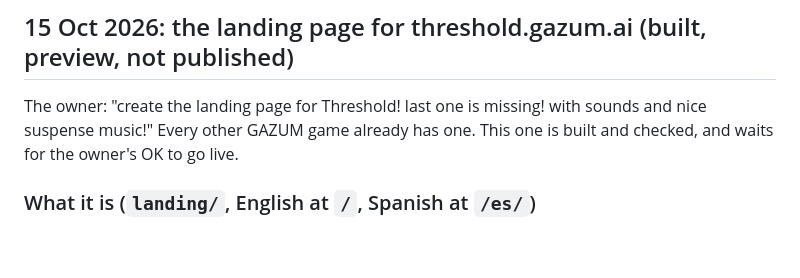
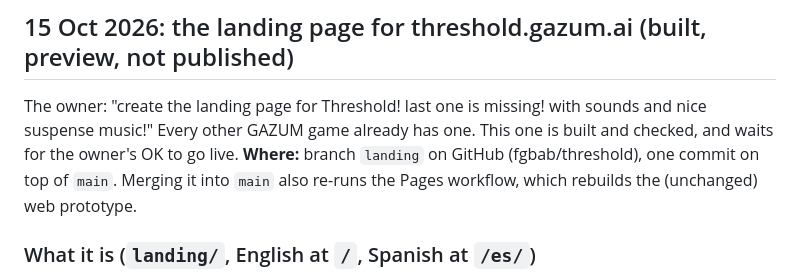
Before and after one commit to fgbab/threshold, a Markdown page: docs/JOURNAL.md, the part around the change. GitHub-like rendering; blank space fills up the shorter version.

Commit message:
Journal: the landing lives on the branch landing until the owner merges it
Co-Authored-By: Claude Opus 5.5 <noreply@anthropic.com>

```diff
--- a/docs/JOURNAL.md
+++ b/docs/JOURNAL.md
@@ -5,6 +5,8 @@ The resume point for the owner and the next session. Newest first.
 ## 15 Oct 2026: the landing page for threshold.gazum.ai (built, preview, not published)
 The owner: "create the landing page for Threshold! last one is missing! with sounds and nice suspense music!"
 Every other GAZUM game already has one. This one is built and checked, and waits for the owner's OK to go live.
+**Where:** branch `landing` on GitHub (fgbab/threshold), one commit on top of `main`. Merging it into `main` also
+re-runs the Pages workflow, which rebuilds the (unchanged) web prototype.
 
 ### What it is (`landing/`, English at `/`, Spanish at `/es/`)
 - **One continuous recording made at 3 AM on someone's phone.** A viewfinder stays over every screen: thin ivory
```
